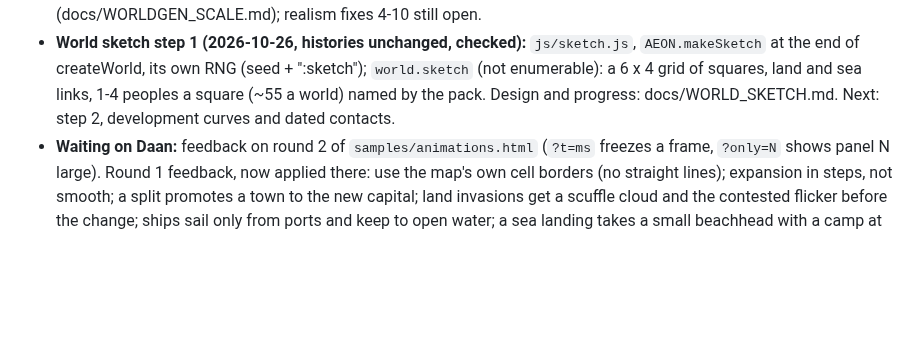
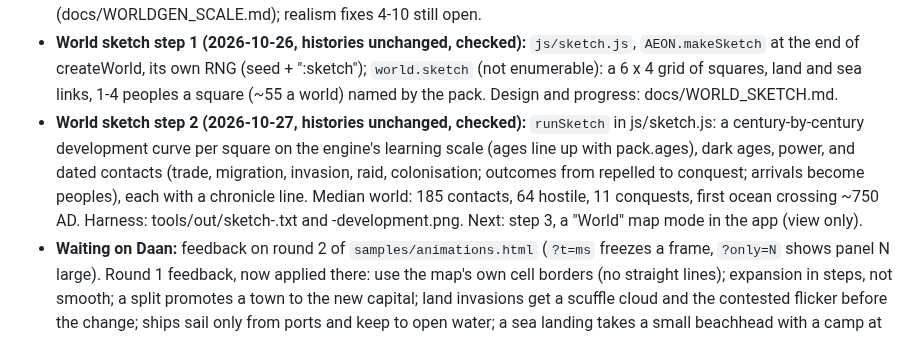
Before and after one commit to LemmensDaan/aeon-chronicle, a Markdown page: HANDOFF.md, the part around the change. Drawn GitHub-style; blank space fills up the shorter version.

```diff
--- a/HANDOFF.md
+++ b/HANDOFF.md
@@ -392,8 +392,14 @@ Read this first when resuming. Started 2026-10-18; current state in the next sec
 - **World sketch step 1 (2026-10-26, histories unchanged, checked):** `js/sketch.js`,
   `AEON.makeSketch` at the end of createWorld, its own RNG (seed + ":sketch"); `world.sketch`
   (not enumerable): a 6 x 4 grid of squares, land and sea links, 1-4 peoples a square (~55 a
-  world) named by the pack. Design and progress: docs/WORLD_SKETCH.md. Next: step 2, development
-  curves and dated contacts.
+  world) named by the pack. Design and progress: docs/WORLD_SKETCH.md.
+- **World sketch step 2 (2026-10-27, histories unchanged, checked):** `runSketch` in js/sketch.js:
+  a century-by-century development curve per square on the engine's learning scale (ages line up
+  with pack.ages), dark ages, power, and dated contacts (trade, migration, invasion, raid,
+  colonisation; outcomes from repelled to conquest; arrivals become peoples), each with a
+  chronicle line. Median world: 185 contacts, 64 hostile, 11 conquests, first ocean crossing
+  ~750 AD. Harness: tools/out/sketch-<seed>.txt and -development.png. Next: step 3, a "World"
+  map mode in the app (view only).
 - **Waiting on Daan:** feedback on round 2 of `samples/animations.html` (`?t=ms` freezes a frame,
   `?only=N` shows panel N large). Round 1 feedback, now applied there: use the map's own cell borders
   (no straight lines); expansion in steps, not smooth; a split promotes a town to the new capital;
```
Also changed, not shown: docs/WORLD_SKETCH.md (+82 -0 lines), docs/worldgen/sketch-7-contacts.png (added), docs/worldgen/sketch-7-development.png (added), 2 other files.
